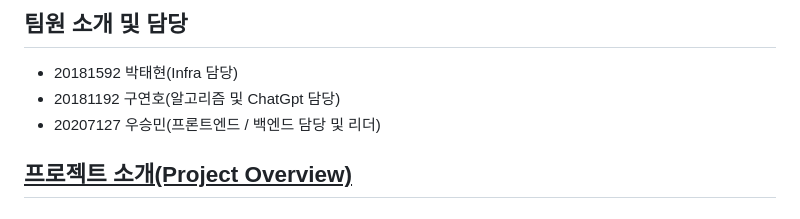
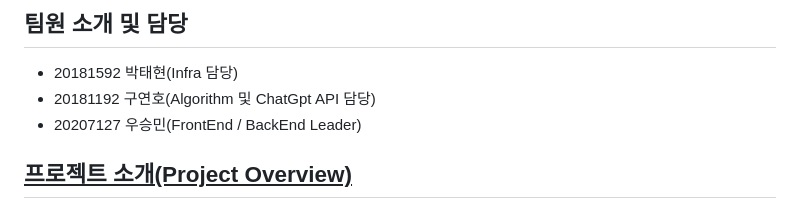
Before and after one commit to HBNU-SWUNIV/come-capstone23-hyperweb, a Markdown page: README.md, the part around the change. Drawn GitHub-style.

```diff
--- a/README.md
+++ b/README.md
@@ -2,8 +2,8 @@
 
 ## 팀원 소개 및 담당
 - 20181592 박태현(Infra 담당)
-- 20181192 구연호(알고리즘 및 ChatGpt 담당)
-- 20207127 우승민(프론트엔드 / 백엔드 담당 및 리더)
+- 20181192 구연호(Algorithm 및 ChatGpt API 담당)
+- 20207127 우승민(FrontEnd / BackEnd  Leader)
 
 ## <u>프로젝트 소개(Project Overview)</u>
   ### 제목(Title)
```
